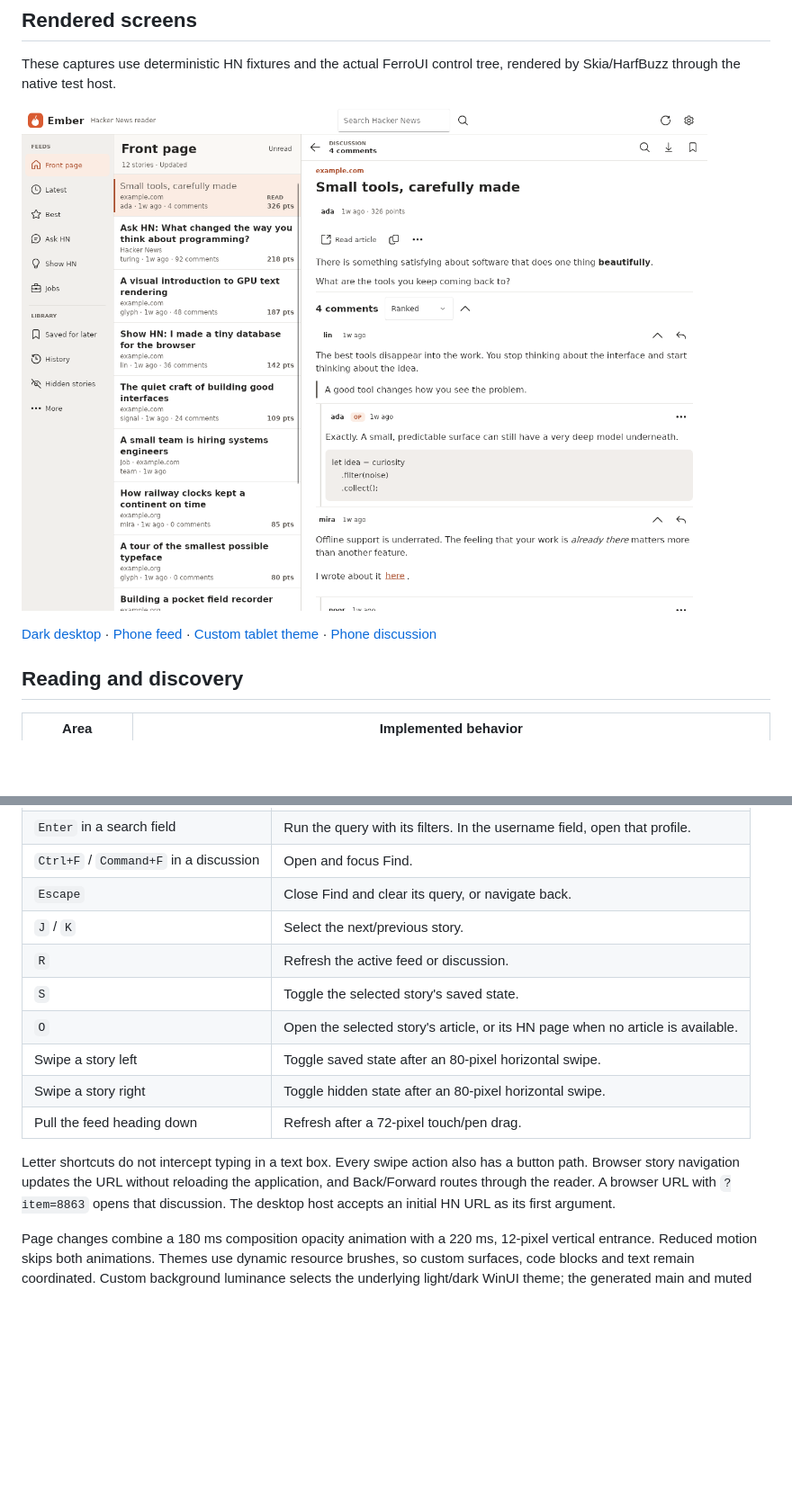
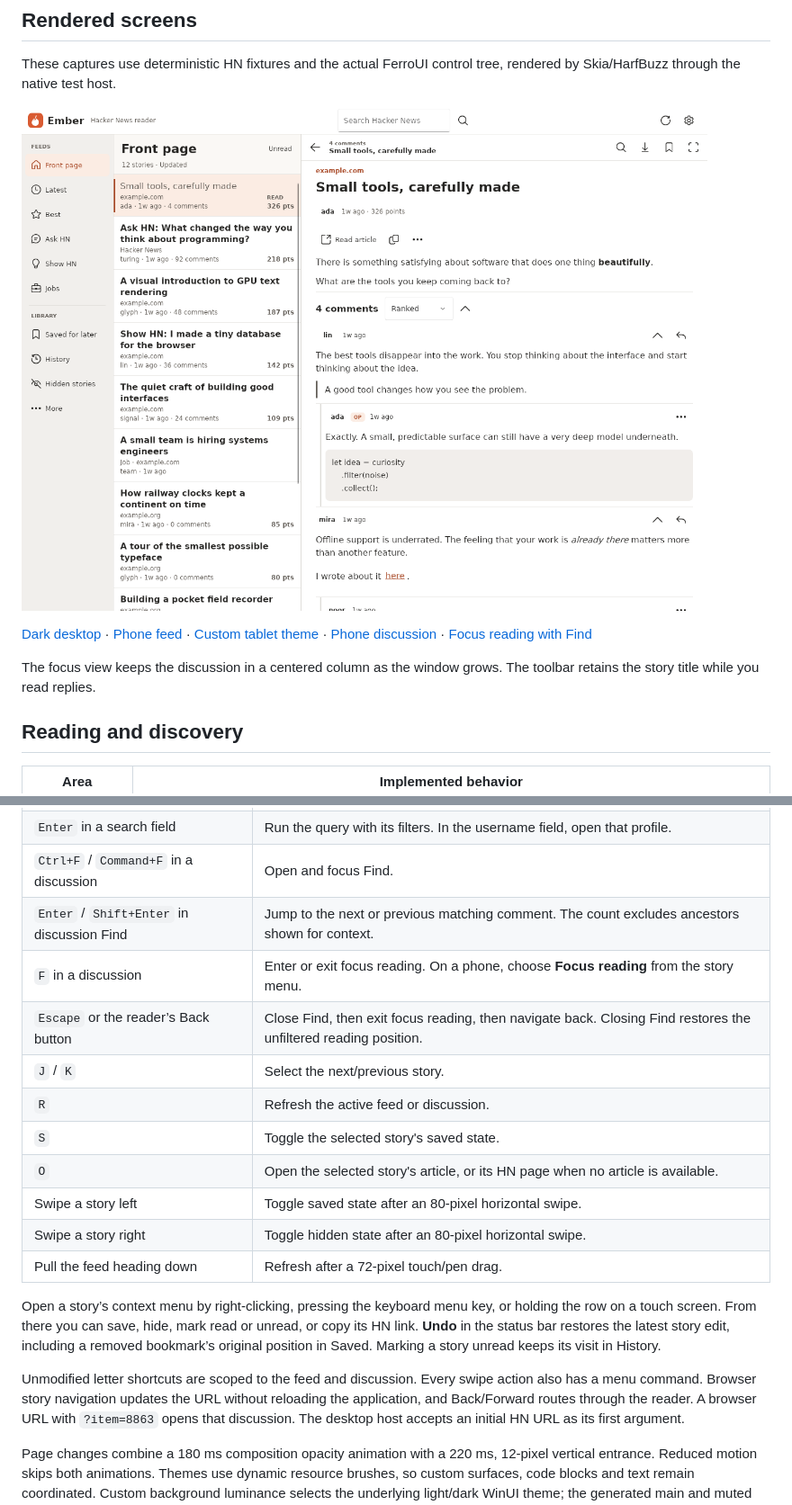
Before and after one commit to FerroUI/Ember, a Markdown page: docs/ember.md, 2 parts joined by grey strips. Shown at 90% size. Rendered like a GitHub page; pictures changed too: docs/images/ember-desktop-light.png; blank space fills up the shorter version.

Commit message:
Illustrate focus reading and document feed and find controls

```diff
--- a/docs/ember.md
+++ b/docs/ember.md
@@ -20,8 +20,11 @@ rendered by Skia/HarfBuzz through the native test host.
 [Dark desktop](images/ember-desktop-dark.png) ·
 [Phone feed](images/ember-phone-dark.png) ·
 [Custom tablet theme](images/ember-tablet-custom.png) ·
-[Phone discussion](images/ember-phone-comments.png)
+[Phone discussion](images/ember-phone-comments.png) ·
+[Focus reading with Find](images/ember-focus-find.png)
 
+
+The focus view keeps the discussion in a centered column as the window grows. The toolbar retains the story title while you read replies.
 
 ## Reading and discovery
 
@@ -65,7 +68,9 @@ screens. Deep comments cap their visual indentation so text retains usable width
 | `Ctrl+K` / `Command+K` | Open search. |
 | `Enter` in a search field | Run the query with its filters. In the username field, open that profile. |
 | `Ctrl+F` / `Command+F` in a discussion | Open and focus Find. |
-| `Escape` | Close Find and clear its query, or navigate back. |
+| `Enter` / `Shift+Enter` in discussion Find | Jump to the next or previous matching comment. The count excludes ancestors shown for context. |
+| `F` in a discussion | Enter or exit focus reading. On a phone, choose **Focus reading** from the story menu. |
+| `Escape` or the reader’s Back button | Close Find, then exit focus reading, then navigate back. Closing Find restores the unfiltered reading position. |
 | `J` / `K` | Select the next/previous story. |
 | `R` | Refresh the active feed or discussion. |
 | `S` | Toggle the selected story's saved state. |
@@ -74,8 +79,9 @@ screens. Deep comments cap their visual indentation so text retains usable width
 | Swipe a story right | Toggle hidden state after an 80-pixel horizontal swipe. |
 | Pull the feed heading down | Refresh after a 72-pixel touch/pen drag. |
 
-Letter shortcuts do not intercept typing in a text box. Every swipe action also
-has a button path. Browser story navigation updates the URL without reloading the
+Open a story’s context menu by right-clicking, pressing the keyboard menu key, or holding the row on a touch screen. From there you can save, hide, mark read or unread, or copy its HN link. **Undo** in the status bar restores the latest story edit, including a removed bookmark’s original position in Saved. Marking a story unread keeps its visit in History.
+
+Unmodified letter shortcuts are scoped to the feed and discussion. Every swipe action also has a menu command. Browser story navigation updates the URL without reloading the
 application, and Back/Forward routes through the reader. A browser URL with
 `?item=8863` opens that discussion. The desktop host accepts an initial HN URL as
 its first argument.
```
Also changed, not shown: docs/images/ember-desktop-dark.png, docs/images/ember-focus-find.png (added), docs/images/ember-phone-comments.png, docs/images/ember-tablet-custom.png.
